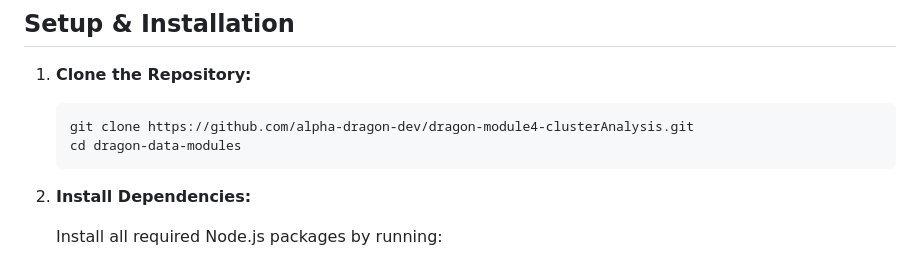
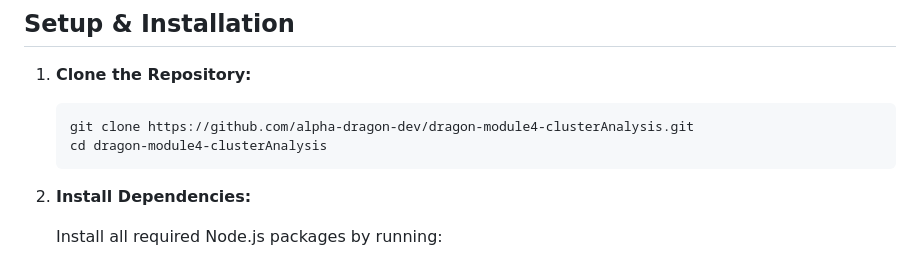
Before and after one commit to alpha-dragon-org/dragon-module4-clusterAnalysis, a Markdown page: README.md, the part around the change. Drawn GitHub-style.

````diff
--- a/README.md
+++ b/README.md
@@ -90,7 +90,7 @@ dragon-data-modules/
 
    ```bash
    git clone https://github.com/alpha-dragon-dev/dragon-module4-clusterAnalysis.git
-   cd dragon-data-modules
+   cd dragon-module4-clusterAnalysis
    ```
 
 2. **Install Dependencies:**
````
